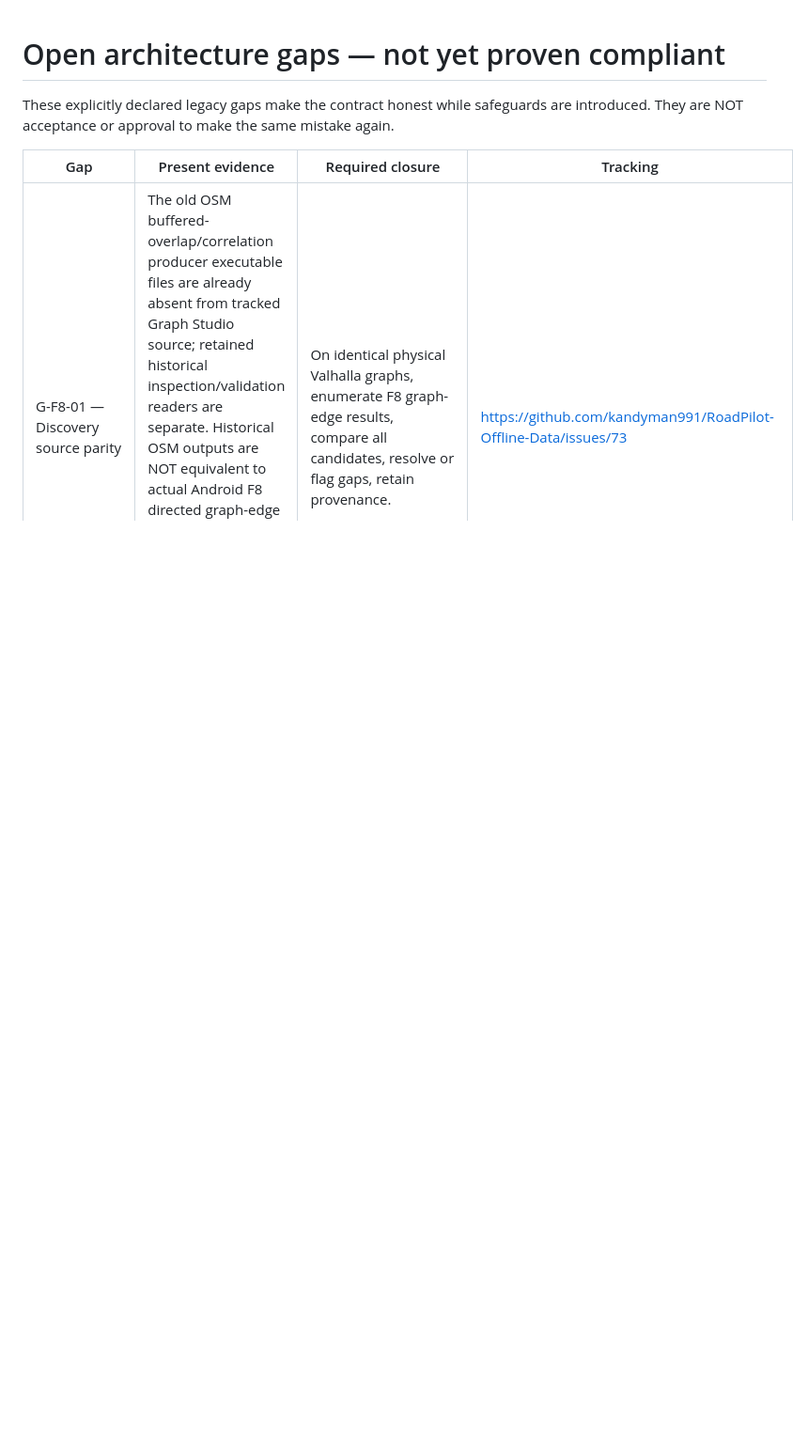
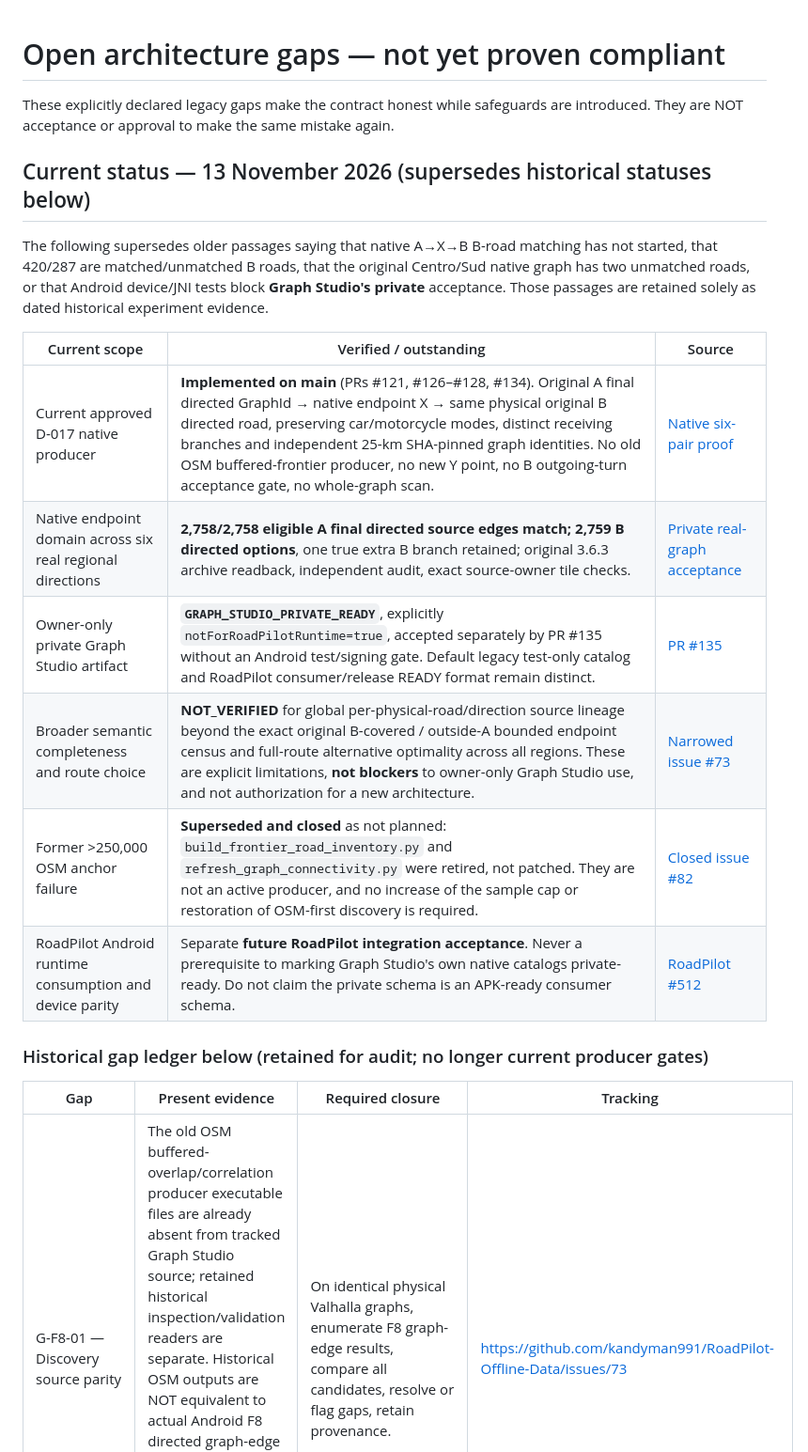
Before and after one commit to kandyman991/RoadPilot-Offline-Data, a Markdown page: docs/ARCHITECTURE_GAPS.md, the part around the change. Shown at 94% size. Drawn GitHub-style; blank space fills up the shorter version.

Commit message:
docs(f8): reconcile historical architecture gaps with six native private-ready pairs

```diff
--- a/docs/ARCHITECTURE_GAPS.md
+++ b/docs/ARCHITECTURE_GAPS.md
@@ -1,6 +1,22 @@
 # Open architecture gaps — not yet proven compliant
 
 These explicitly declared legacy gaps make the contract honest while safeguards are introduced. They are NOT acceptance or approval to make the same mistake again.
+
+## Current status — 13 November 2026 (supersedes historical statuses below)
+
+The following supersedes older passages saying that native A→X→B B-road matching has not started, that 420/287 are matched/unmatched B roads, that the original Centro/Sud native graph has two unmatched roads, or that Android device/JNI tests block **Graph Studio's private** acceptance. Those passages are retained solely as dated historical experiment evidence.
+
+| Current scope | Verified / outstanding | Source |
+| --- | --- | --- |
+| Current approved D-017 native producer | **Implemented on main** (PRs #121, #126–#128, #134). Original A final directed GraphId → native endpoint X → same physical original B directed road, preserving car/motorcycle modes, distinct receiving branches and independent 25-km SHA-pinned graph identities. No old OSM buffered-frontier producer, no new Y point, no B outgoing-turn acceptance gate, no whole-graph scan. | [Native six-pair proof](F8_NATIVE_TWO_SUBMETRE_EDGE_EXCEPTIONS_20261112.md) |
+| Native endpoint domain across six real regional directions | **2,758/2,758 eligible A final directed source edges match; 2,759 B directed options**, one true extra B branch retained; original 3.6.3 archive readback, independent audit, exact source-owner tile checks. | [Private real-graph acceptance](GRAPH_STUDIO_PRIVATE_NATIVE_CATALOG_ACCEPTANCE_20261113.md) |
+| Owner-only private Graph Studio artifact | **`GRAPH_STUDIO_PRIVATE_READY`**, explicitly `notForRoadPilotRuntime=true`, accepted separately by PR #135 without an Android test/signing gate. Default legacy test-only catalog and RoadPilot consumer/release READY format remain distinct. | [PR #135](https://github.com/kandyman991/RoadPilot-Offline-Data/pull/135) |
+| Broader semantic completeness and route choice | **NOT_VERIFIED** for global per-physical-road/direction source lineage beyond the exact original B-covered / outside-A bounded endpoint census and full-route alternative optimality across all regions. These are explicit limitations, **not blockers** to owner-only Graph Studio use, and not authorization for a new architecture. | [Narrowed issue #73](https://github.com/kandyman991/RoadPilot-Offline-Data/issues/73) |
+| Former >250,000 OSM anchor failure | **Superseded and closed** as not planned: `build_frontier_road_inventory.py` and `refresh_graph_connectivity.py` were retired, not patched. They are not an active producer, and no increase of the sample cap or restoration of OSM-first discovery is required. | [Closed issue #82](https://github.com/kandyman991/RoadPilot-Offline-Data/issues/82) |
+| RoadPilot Android runtime consumption and device parity | Separate **future RoadPilot integration acceptance**. Never a prerequisite to marking Graph Studio's own native catalogs private-ready. Do not claim the private schema is an APK-ready consumer schema. | [RoadPilot #512](https://github.com/kandyman991/SmartRide-Next/issues/512) |
+
+### Historical gap ledger below (retained for audit; no longer current producer gates)
+
 
 | Gap | Present evidence | Required closure | Tracking |
 | --- | --- | --- | --- |
```
